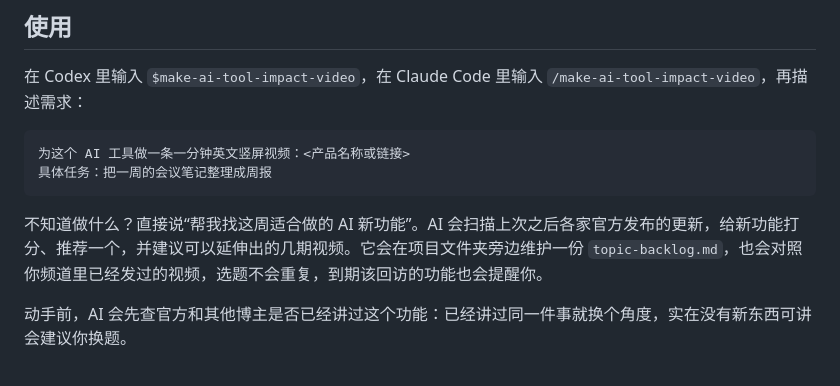
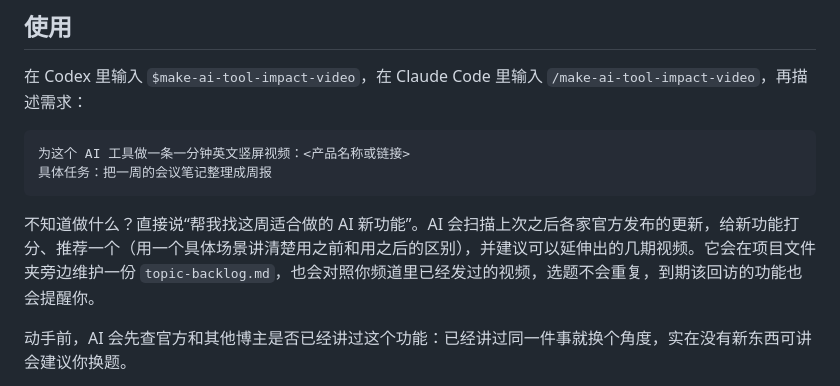
Before and after one commit to itsangelwang/make-ai-tool-impact-video, a Markdown page: README.zh-CN.md, the part around the change. Drawn GitHub-style.

````diff
--- a/README.zh-CN.md
+++ b/README.zh-CN.md
@@ -52,7 +52,7 @@ ln -s ~/skills/make-ai-tool-impact-video ~/.claude/skills/make-ai-tool-impact-vi
 具体任务：把一周的会议笔记整理成周报
 ```
 
-不知道做什么？直接说“帮我找这周适合做的 AI 新功能”。AI 会扫描上次之后各家官方发布的更新，给新功能打分、推荐一个，并建议可以延伸出的几期视频。它会在项目文件夹旁边维护一份 `topic-backlog.md`，也会对照你频道里已经发过的视频，选题不会重复，到期该回访的功能也会提醒你。
+不知道做什么？直接说“帮我找这周适合做的 AI 新功能”。AI 会扫描上次之后各家官方发布的更新，给新功能打分、推荐一个（用一个具体场景讲清楚用之前和用之后的区别），并建议可以延伸出的几期视频。它会在项目文件夹旁边维护一份 `topic-backlog.md`，也会对照你频道里已经发过的视频，选题不会重复，到期该回访的功能也会提醒你。
 
 动手前，AI 会先查官方和其他博主是否已经讲过这个功能：已经讲过同一件事就换个角度，实在没有新东西可讲会建议你换题。
 
````
Also changed, not shown: README.md (+1 -1 lines), references/news-scan.md (+10 -3 lines).
